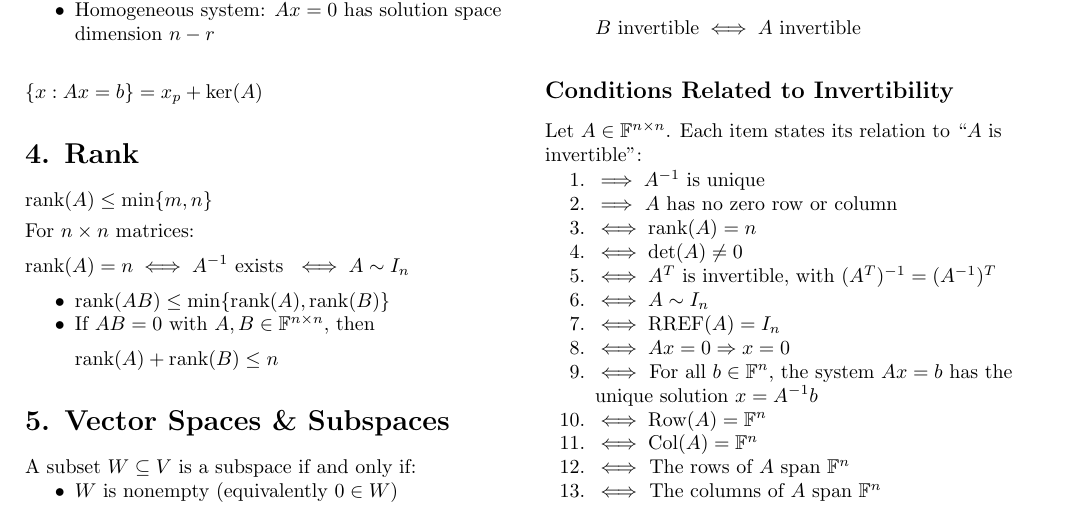
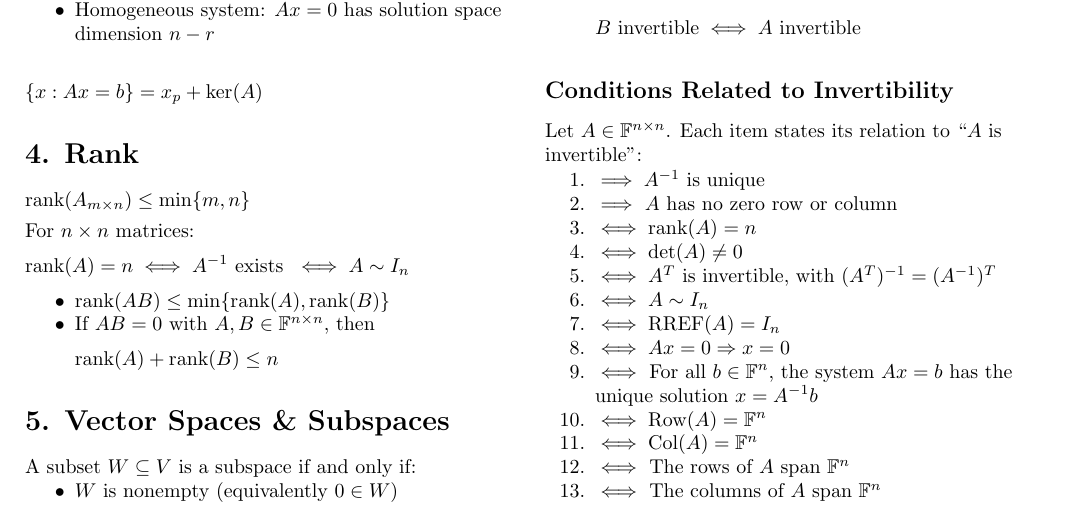
Before and after one commit to itamavig/itamar-university, a LaTeX document (Linear Algebra 1a/cheat-sheet/cheat-sheet.tex): part of page 1 of 3, cut so that both start at the same text. Compiled offline with pdfLaTeX.

Commit message:
cheat-sheet: annotate rank bound with matrix size
Write the rank bound as rank(A_{m x n}) <= min{m,n} so that m and n
are defined at the point of use.

Co-Authored-By: Claude Opus 5 <noreply@anthropic.com>

```diff
--- a/Linear Algebra 1a/cheat-sheet/cheat-sheet.tex
+++ b/Linear Algebra 1a/cheat-sheet/cheat-sheet.tex
@@ -51,7 +51,7 @@ Ax=b, \qquad n \text{ variables}, \qquad r = \operatorname{rank}(A)
 
 \section*{4. Rank}
 \[
-\operatorname{rank}(A) \le \min\{m,n\}
+\operatorname{rank}(A_{m\times n}) \le \min\{m,n\}
 \]
 For $n \times n$ matrices:
 \[
```
